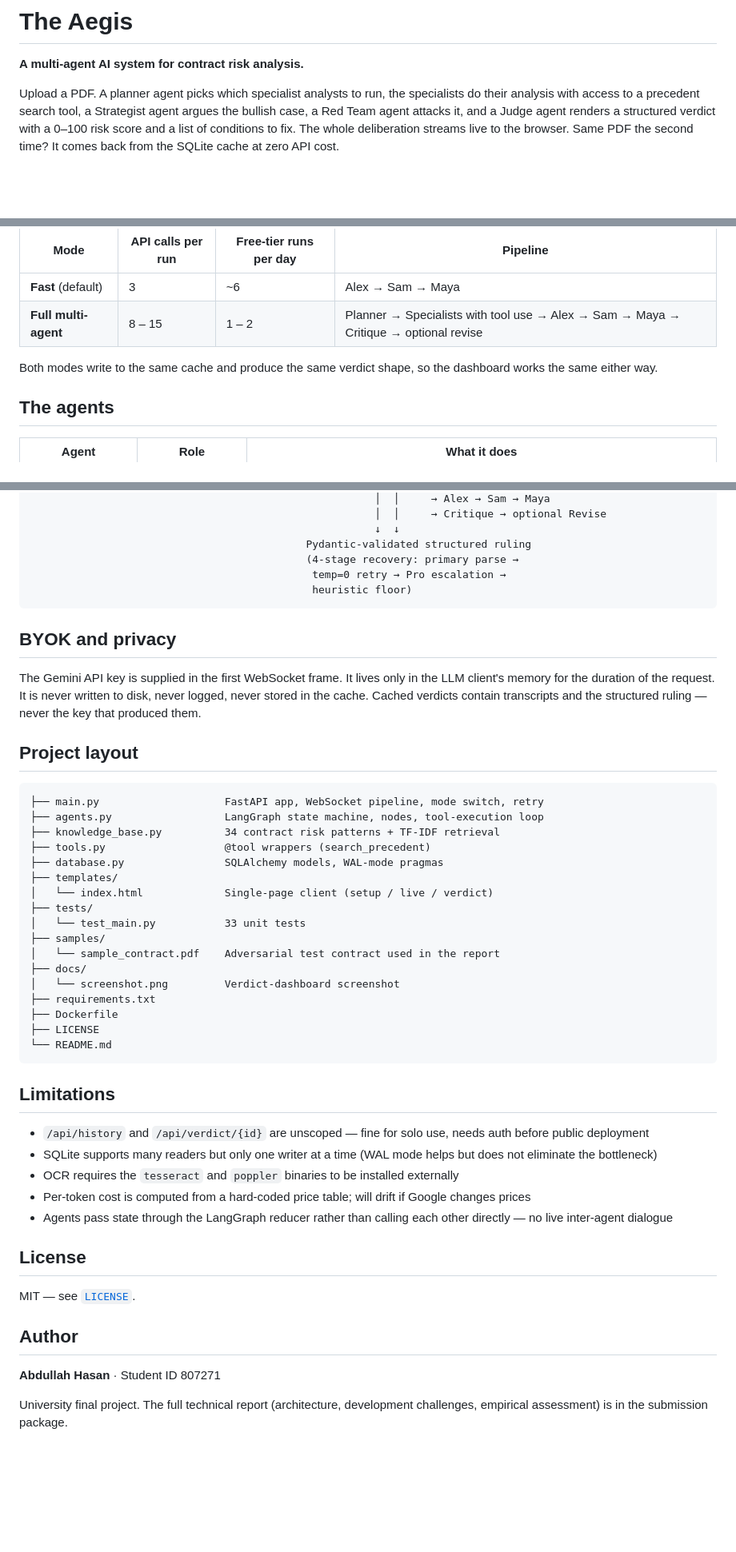
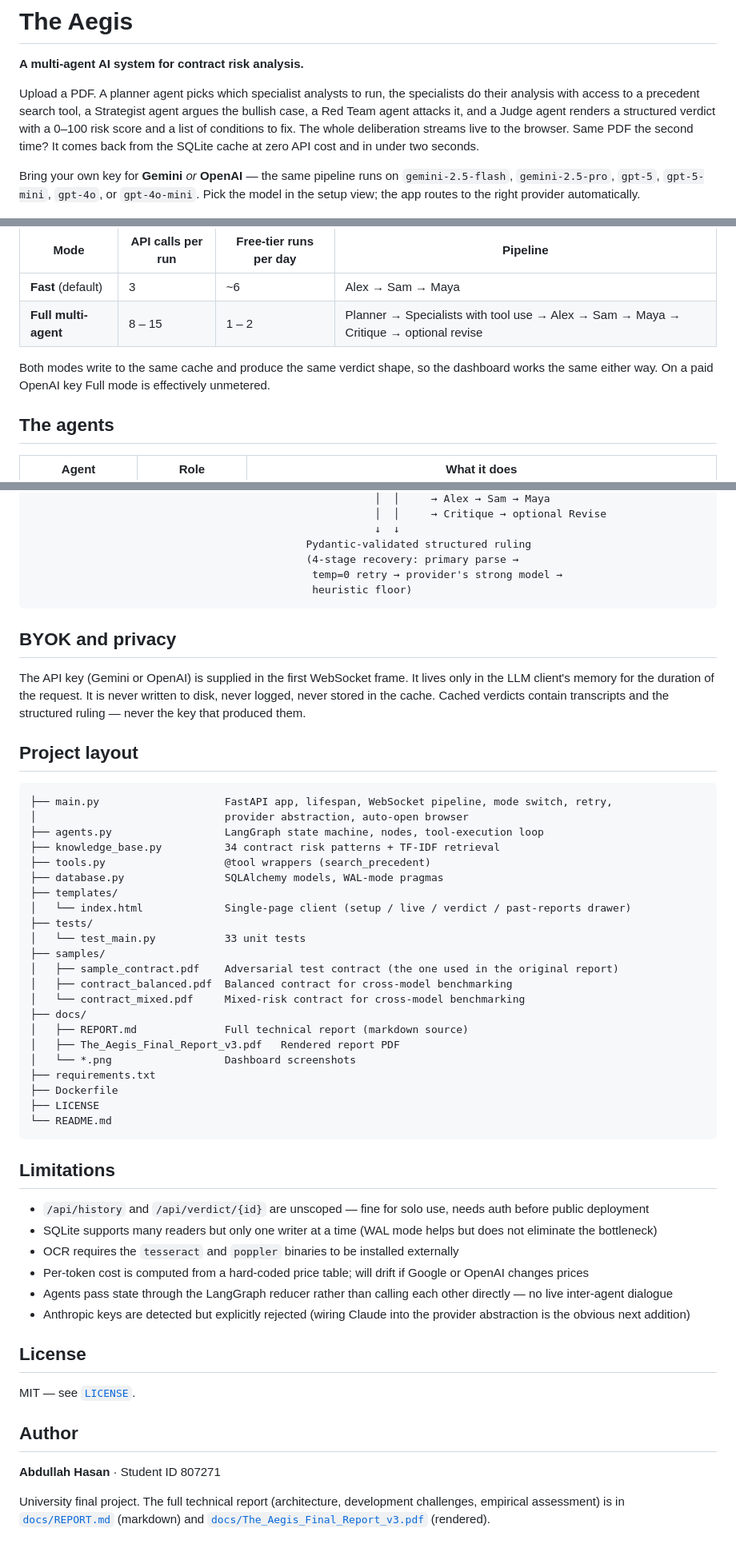
Before and after one commit to Abdullah-373/The-Aegis, a Markdown page: README.md, 3 parts joined by grey strips. Shown at 80% size. Drawn GitHub-style; blank space fills up the shorter version.

````diff
--- a/README.md
+++ b/README.md
@@ -2,7 +2,9 @@
 
 **A multi-agent AI system for contract risk analysis.**
 
-Upload a PDF. A planner agent picks which specialist analysts to run, the specialists do their analysis with access to a precedent search tool, a Strategist agent argues the bullish case, a Red Team agent attacks it, and a Judge agent renders a structured verdict with a 0–100 risk score and a list of conditions to fix. The whole deliberation streams live to the browser. Same PDF the second time? It comes back from the SQLite cache at zero API cost.
+Upload a PDF. A planner agent picks which specialist analysts to run, the specialists do their analysis with access to a precedent search tool, a Strategist agent argues the bullish case, a Red Team agent attacks it, and a Judge agent renders a structured verdict with a 0–100 risk score and a list of conditions to fix. The whole deliberation streams live to the browser. Same PDF the second time? It comes back from the SQLite cache at zero API cost and in under two seconds.
+
+Bring your own key for **Gemini** *or* **OpenAI** — the same pipeline runs on `gemini-2.5-flash`, `gemini-2.5-pro`, `gpt-5`, `gpt-5-mini`, `gpt-4o`, or `gpt-4o-mini`. Pick the model in the setup view; the app routes to the right provider automatically.
 
 ![Verdict dashboard — NO-GO ruling on the sample contract](docs/screenshot.png)
 
@@ -25,7 +27,7 @@ The Gemini free tier is capped at 20 requests per day on `gemini-2.5-flash`, so
 | **Fast** (default) | 3 | ~6 | Alex → Sam → Maya |
 | **Full multi-agent** | 8 – 15 | 1 – 2 | Planner → Specialists with tool use → Alex → Sam → Maya → Critique → optional revise |
 
-Both modes write to the same cache and produce the same verdict shape, so the dashboard works the same either way.
+Both modes write to the same cache and produce the same verdict shape, so the dashboard works the same either way. On a paid OpenAI key Full mode is effectively unmetered.
 
 ## The agents
 
@@ -127,30 +152,35 @@ Browser ───── WebSocket ─────→  FastAPI
                                                        ↓  ↓
                                             Pydantic-validated structured ruling
                                             (4-stage recovery: primary parse →
-                                             temp=0 retry → Pro escalation →
+                                             temp=0 retry → provider's strong model →
                                              heuristic floor)
 ```
 
 ## BYOK and privacy
 
-The Gemini API key is supplied in the first WebSocket frame. It lives only in the LLM client's memory for the duration of the request. It is never written to disk, never logged, never stored in the cache. Cached verdicts contain transcripts and the structured ruling — never the key that produced them.
+The API key (Gemini or OpenAI) is supplied in the first WebSocket frame. It lives only in the LLM client's memory for the duration of the request. It is never written to disk, never logged, never stored in the cache. Cached verdicts contain transcripts and the structured ruling — never the key that produced them.
 
 ## Project layout
 
 ```
-├── main.py                    FastAPI app, WebSocket pipeline, mode switch, retry
+├── main.py                    FastAPI app, lifespan, WebSocket pipeline, mode switch, retry,
+│                              provider abstraction, auto-open browser
 ├── agents.py                  LangGraph state machine, nodes, tool-execution loop
 ├── knowledge_base.py          34 contract risk patterns + TF-IDF retrieval
 ├── tools.py                   @tool wrappers (search_precedent)
 ├── database.py                SQLAlchemy models, WAL-mode pragmas
 ├── templates/
-│   └── index.html             Single-page client (setup / live / verdict)
+│   └── index.html             Single-page client (setup / live / verdict / past-reports drawer)
 ├── tests/
 │   └── test_main.py           33 unit tests
 ├── samples/
-│   └── sample_contract.pdf    Adversarial test contract used in the report
+│   ├── sample_contract.pdf    Adversarial test contract (the one used in the original report)
+│   ├── contract_balanced.pdf  Balanced contract for cross-model benchmarking
+│   └── contract_mixed.pdf     Mixed-risk contract for cross-model benchmarking
 ├── docs/
-│   └── screenshot.png         Verdict-dashboard screenshot
+│   ├── REPORT.md              Full technical report (markdown source)
+│   ├── The_Aegis_Final_Report_v3.pdf   Rendered report PDF
+│   └── *.png                  Dashboard screenshots
 ├── requirements.txt
 ├── Dockerfile
 ├── LICENSE
@@ -162,8 +192,9 @@ The Gemini API key is supplied in the first WebSocket frame. It lives only in th
 - `/api/history` and `/api/verdict/{id}` are unscoped — fine for solo use, needs auth before public deployment
 - SQLite supports many readers but only one writer at a time (WAL mode helps but does not eliminate the bottleneck)
 - OCR requires the `tesseract` and `poppler` binaries to be installed externally
-- Per-token cost is computed from a hard-coded price table; will drift if Google changes prices
+- Per-token cost is computed from a hard-coded price table; will drift if Google or OpenAI changes prices
 - Agents pass state through the LangGraph reducer rather than calling each other directly — no live inter-agent dialogue
+- Anthropic keys are detected but explicitly rejected (wiring Claude into the provider abstraction is the obvious next addition)
 
 ## License
 
@@ -173,4 +204,4 @@ MIT — see [`LICENSE`](LICENSE).
 
 **Abdullah Hasan** · Student ID 807271
 
-University final project. The full technical report (architecture, development challenges, empirical assessment) is in the submission package.
+University final project. The full technical report (architecture, development challenges, empirical assessment) is in [`docs/REPORT.md`](docs/REPORT.md) (markdown) and [`docs/The_Aegis_Final_Report_v3.pdf`](docs/The_Aegis_Final_Report_v3.pdf) (rendered).
````
Also changed, not shown: other parts of README.md (+46 -23 lines).
